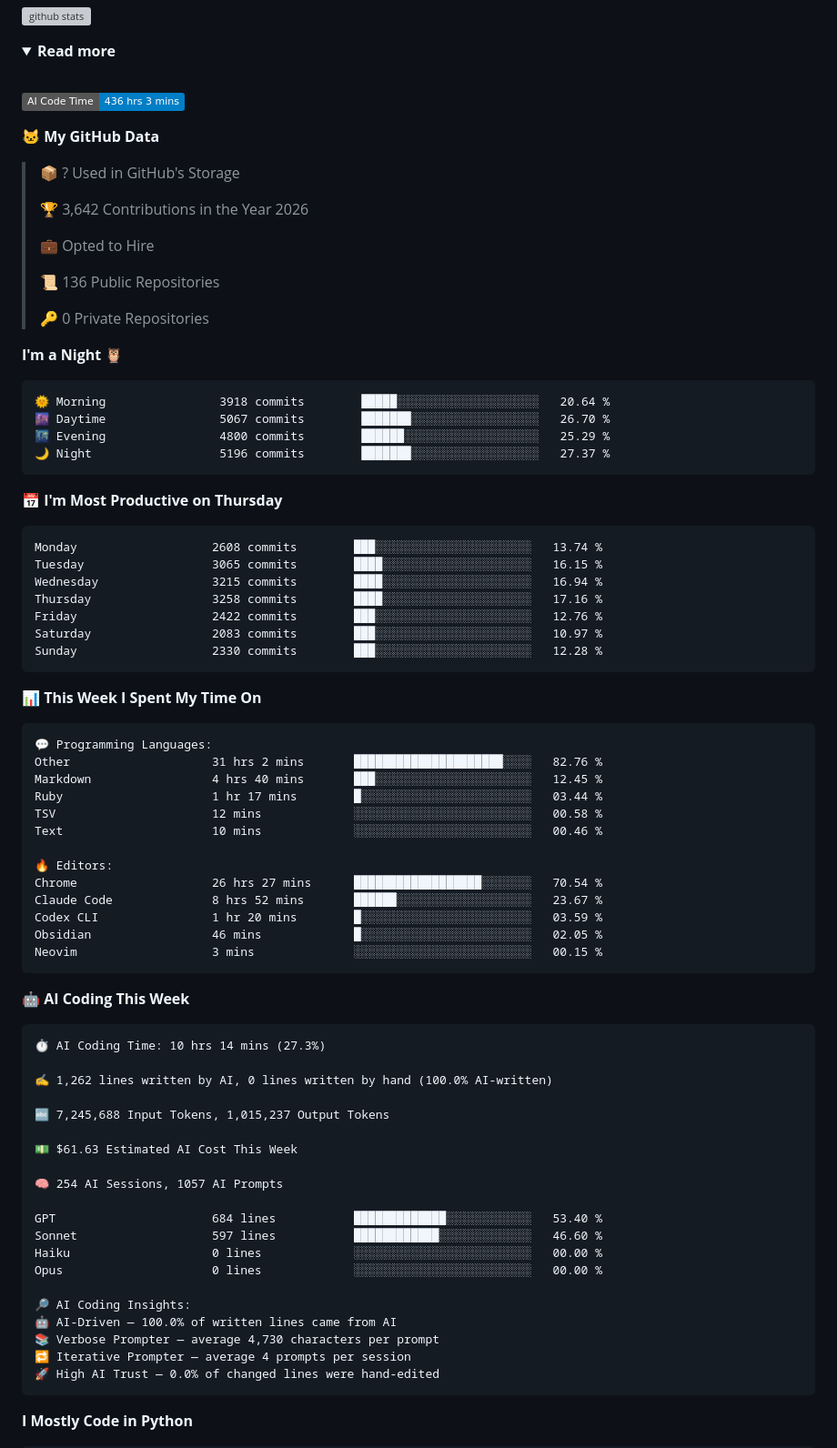
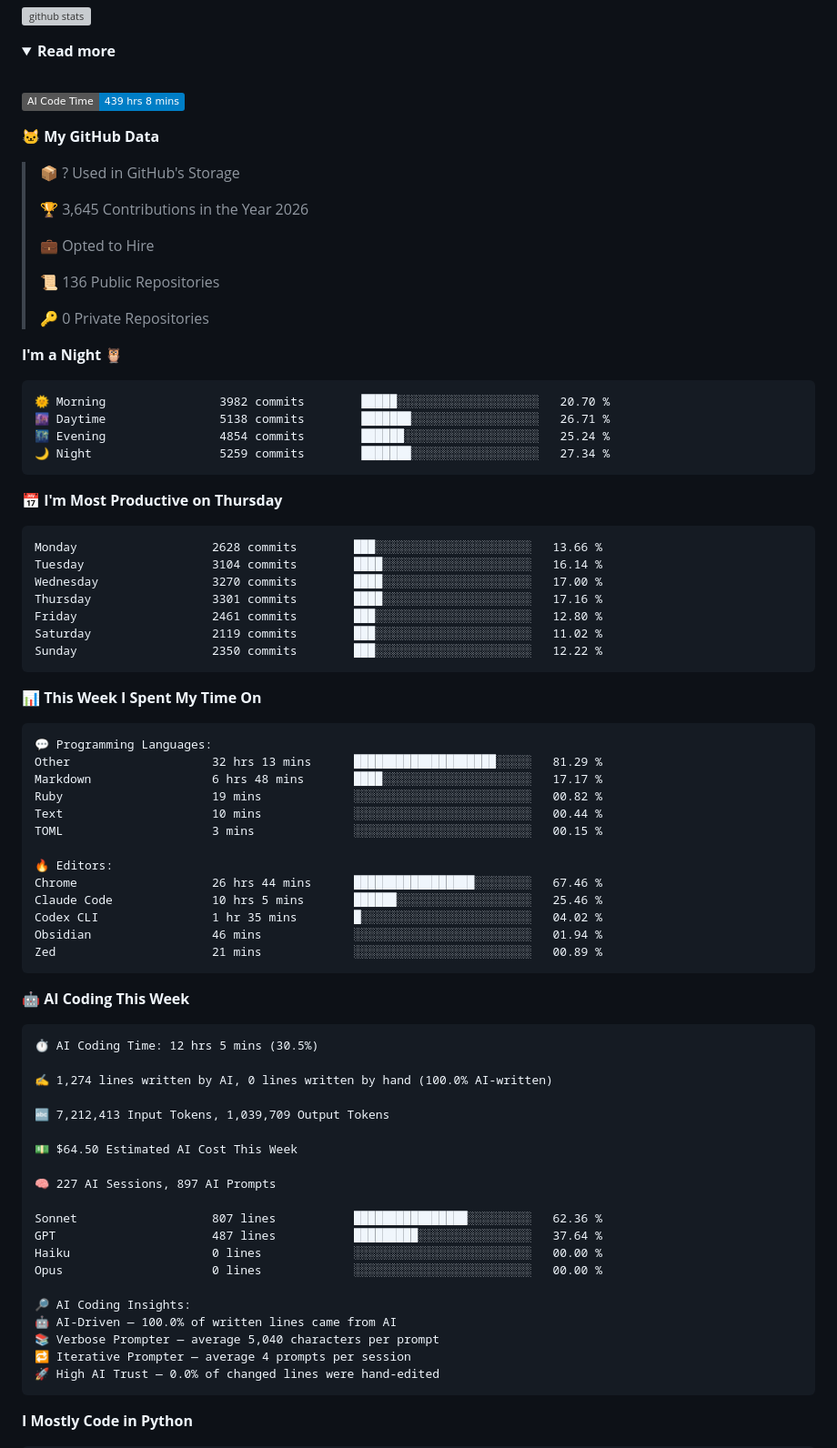
Before and after one commit to chck/chck, a Markdown page: README.md, the part around one of its changes. Shown at 91% size. GitHub-like rendering; folded sections open; badges without logos; grey boxes are pictures that could not be loaded.

Commit message:
Updated with Dev Metrics

````diff
--- a/README.md
+++ b/README.md
@@ -12,13 +12,13 @@
   <br>
 
   <!--START_SECTION:waka-->
-![AI Code Time](http://img.shields.io/badge/AI%20Code%20Time-436%20hrs%203%20mins-blue?style=flat)
+![AI Code Time](http://img.shields.io/badge/AI%20Code%20Time-439%20hrs%208%20mins-blue?style=flat)
 
 **🐱 My GitHub Data**
 
 > 📦 ? Used in GitHub's Storage
  >
-> 🏆 3,642 Contributions in the Year 2026
+> 🏆 3,645 Contributions in the Year 2026
  >
 > 💼 Opted to Hire
  >
@@ -29,21 +29,21 @@
 **I'm a Night 🦉**
 
 ```text
-🌞 Morning                3918 commits        █████░░░░░░░░░░░░░░░░░░░░   20.64 %
-🌆 Daytime                5067 commits        ███████░░░░░░░░░░░░░░░░░░   26.70 %
-🌃 Evening                4800 commits        ██████░░░░░░░░░░░░░░░░░░░   25.29 %
-🌙 Night                  5196 commits        ███████░░░░░░░░░░░░░░░░░░   27.37 %
+🌞 Morning                3982 commits        █████░░░░░░░░░░░░░░░░░░░░   20.70 %
+🌆 Daytime                5138 commits        ███████░░░░░░░░░░░░░░░░░░   26.71 %
+🌃 Evening                4854 commits        ██████░░░░░░░░░░░░░░░░░░░   25.24 %
+🌙 Night                  5259 commits        ███████░░░░░░░░░░░░░░░░░░   27.34 %
 ```
 📅 **I'm Most Productive on Thursday**
 
 ```text
-Monday                   2608 commits        ███░░░░░░░░░░░░░░░░░░░░░░   13.74 %
-Tuesday                  3065 commits        ████░░░░░░░░░░░░░░░░░░░░░   16.15 %
-Wednesday                3215 commits        ████░░░░░░░░░░░░░░░░░░░░░   16.94 %
-Thursday                 3258 commits        ████░░░░░░░░░░░░░░░░░░░░░   17.16 %
-Friday                   2422 commits        ███░░░░░░░░░░░░░░░░░░░░░░   12.76 %
-Saturday                 2083 commits        ███░░░░░░░░░░░░░░░░░░░░░░   10.97 %
-Sunday                   2330 commits        ███░░░░░░░░░░░░░░░░░░░░░░   12.28 %
+Monday                   2628 commits        ███░░░░░░░░░░░░░░░░░░░░░░   13.66 %
+Tuesday                  3104 commits        ████░░░░░░░░░░░░░░░░░░░░░   16.14 %
+Wednesday                3270 commits        ████░░░░░░░░░░░░░░░░░░░░░   17.00 %
+Thursday                 3301 commits        ████░░░░░░░░░░░░░░░░░░░░░   17.16 %
+Friday                   2461 commits        ███░░░░░░░░░░░░░░░░░░░░░░   12.80 %
+Saturday                 2119 commits        ███░░░░░░░░░░░░░░░░░░░░░░   11.02 %
+Sunday                   2350 commits        ███░░░░░░░░░░░░░░░░░░░░░░   12.22 %
 ```
 
 
@@ -51,41 +51,41 @@ Sunday                   2330 commits        ███░░░░░░░░
 
 ```text
 💬 Programming Languages:
-Other                    31 hrs 2 mins       █████████████████████░░░░   82.76 %
-Markdown                 4 hrs 40 mins       ███░░░░░░░░░░░░░░░░░░░░░░   12.45 %
-Ruby                     1 hr 17 mins        █░░░░░░░░░░░░░░░░░░░░░░░░   03.44 %
-TSV                      12 mins             ░░░░░░░░░░░░░░░░░░░░░░░░░   00.58 %
-Text                     10 mins             ░░░░░░░░░░░░░░░░░░░░░░░░░   00.46 %
+Other                    32 hrs 13 mins      ████████████████████░░░░░   81.29 %
+Markdown                 6 hrs 48 mins       ████░░░░░░░░░░░░░░░░░░░░░   17.17 %
+Ruby                     19 mins             ░░░░░░░░░░░░░░░░░░░░░░░░░   00.82 %
+Text                     10 mins             ░░░░░░░░░░░░░░░░░░░░░░░░░   00.44 %
+TOML                     3 mins              ░░░░░░░░░░░░░░░░░░░░░░░░░   00.15 %
 
 🔥 Editors:
-Chrome                   26 hrs 27 mins      ██████████████████░░░░░░░   70.54 %
-Claude Code              8 hrs 52 mins       ██████░░░░░░░░░░░░░░░░░░░   23.67 %
-Codex CLI                1 hr 20 mins        █░░░░░░░░░░░░░░░░░░░░░░░░   03.59 %
-Obsidian                 46 mins             █░░░░░░░░░░░░░░░░░░░░░░░░   02.05 %
-Neovim                   3 mins              ░░░░░░░░░░░░░░░░░░░░░░░░░   00.15 %
+Chrome                   26 hrs 44 mins      █████████████████░░░░░░░░   67.46 %
+Claude Code              10 hrs 5 mins       ██████░░░░░░░░░░░░░░░░░░░   25.46 %
+Codex CLI                1 hr 35 mins        █░░░░░░░░░░░░░░░░░░░░░░░░   04.02 %
+Obsidian                 46 mins             ░░░░░░░░░░░░░░░░░░░░░░░░░   01.94 %
+Zed                      21 mins             ░░░░░░░░░░░░░░░░░░░░░░░░░   00.89 %
 ```
 
 🤖 **AI Coding This Week**
 
 ```text
-⏱ AI Coding Time: 10 hrs 14 mins (27.3%)
+⏱ AI Coding Time: 12 hrs 5 mins (30.5%)
 
-✍️ 1,262 lines written by AI, 0 lines written by hand (100.0% AI-written)
+✍️ 1,274 lines written by AI, 0 lines written by hand (100.0% AI-written)
 
-🔤 7,245,688 Input Tokens, 1,015,237 Output Tokens
+🔤 7,212,413 Input Tokens, 1,039,709 Output Tokens
 
-💵 $61.63 Estimated AI Cost This Week
+💵 $64.50 Estimated AI Cost This Week
 
-🧠 254 AI Sessions, 1057 AI Prompts
+🧠 227 AI Sessions, 897 AI Prompts
 
-GPT                      684 lines           █████████████░░░░░░░░░░░░   53.40 %
-Sonnet                   597 lines           ████████████░░░░░░░░░░░░░   46.60 %
+Sonnet                   807 lines           ████████████████░░░░░░░░░   62.36 %
+GPT                      487 lines           █████████░░░░░░░░░░░░░░░░   37.64 %
 Haiku                    0 lines             ░░░░░░░░░░░░░░░░░░░░░░░░░   00.00 %
 Opus                     0 lines             ░░░░░░░░░░░░░░░░░░░░░░░░░   00.00 %
 
 🔎 AI Coding Insights:
 🤖 AI-Driven — 100.0% of written lines came from AI
-📚 Verbose Prompter — average 4,730 characters per prompt
+📚 Verbose Prompter — average 5,040 characters per prompt
 🔁 Iterative Prompter — average 4 prompts per session
 🚀 High AI Trust — 0.0% of changed lines were hand-edited
 ```
````
Also changed, not shown: other parts of README.md (+1 -1 lines), assets/bar_graph.png.
